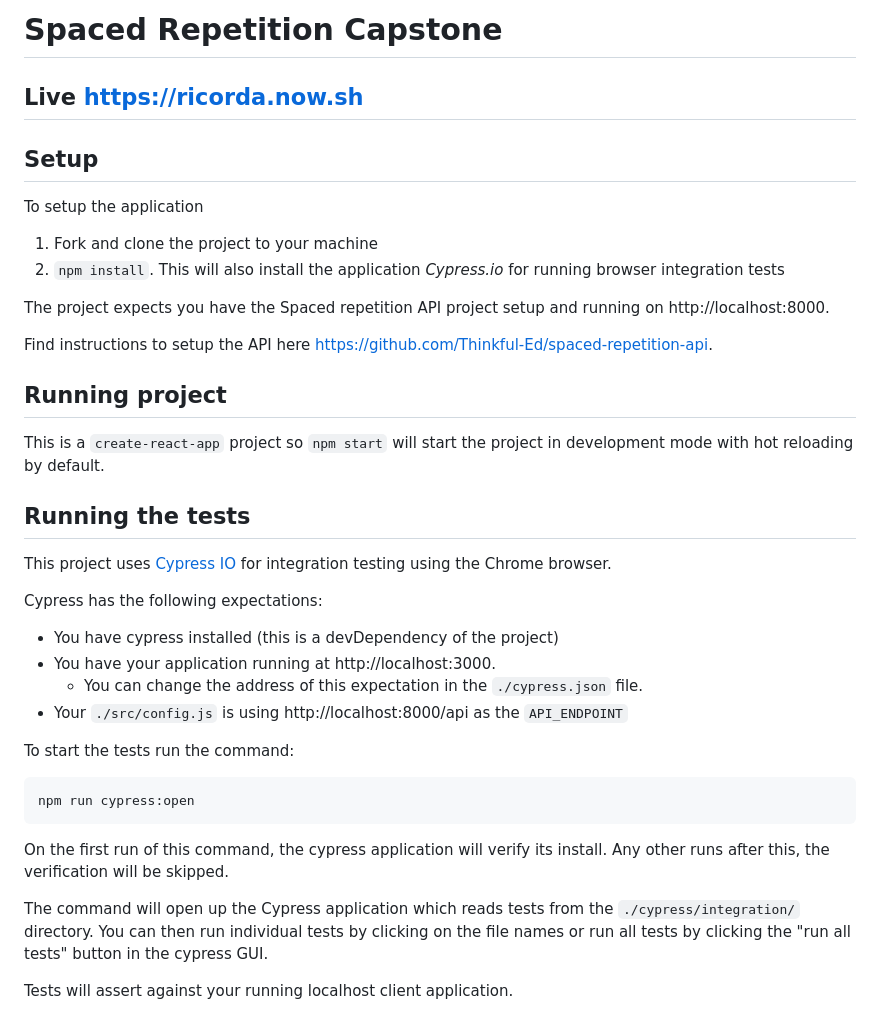
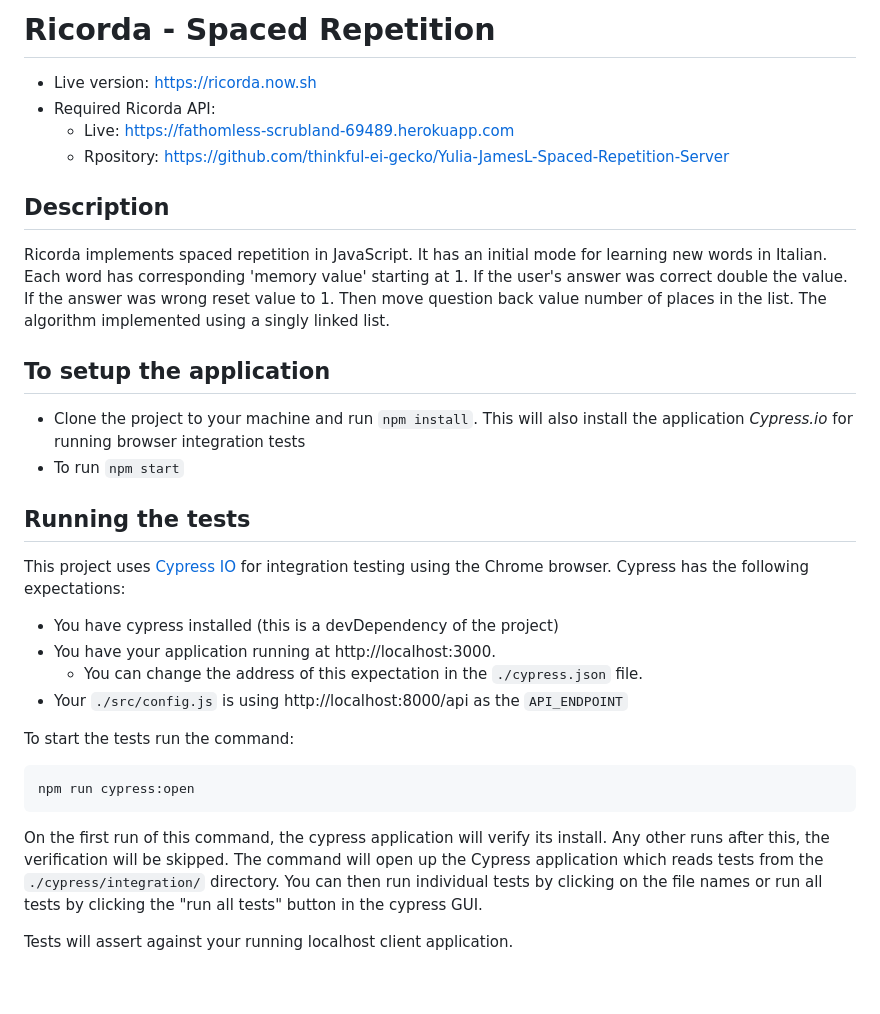
Before and after one commit to thinkful-ei-gecko/Yulia-JamesL-Spaced-Repetition-Client, a Markdown page: README.md, the part around the change printed below. Rendered like a GitHub page; blank space fills up the shorter version.

````diff
--- a/README.md
+++ b/README.md
@@ -1,26 +1,22 @@
-# Spaced Repetition Capstone
-## Live https://ricorda.now.sh
-## Setup
+# Ricorda - Spaced Repetition
 
-To setup the application
+* Live version: https://ricorda.now.sh
+* Required Ricorda API:
+  - Live: https://fathomless-scrubland-69489.herokuapp.com
+  - Rpository: https://github.com/thinkful-ei-gecko/Yulia-JamesL-Spaced-Repetition-Server
 
-1. Fork and clone the project to your machine
-2. `npm install`. This will also install the application *Cypress.io* for running browser integration tests
+## Description
+Ricorda implements spaced repetition in JavaScript. It has an initial mode for learning new words in Italian. Each word has corresponding 'memory value' starting at 1. If the user's answer was correct double the value. If the answer was wrong reset value to 1. Then move question back value number of places in the list. The algorithm implemented using a singly linked list.
 
-The project expects you have the Spaced repetition API project setup and running on http://localhost:8000.
+## To setup the application
 
-Find instructions to setup the API here https://github.com/Thinkful-Ed/spaced-repetition-api.
-
-## Running project
-
-This is a `create-react-app` project so `npm start` will start the project in development mode with hot reloading by default.
+* Clone the project to your machine and run `npm install`. This will also install the application *Cypress.io* for running browser integration tests
+* To run `npm start`
 
 ## Running the tests
 
 This project uses [Cypress IO](https://docs.cypress.io) for integration testing using the Chrome browser.
-
 Cypress has the following expectations:
-
 - You have cypress installed (this is a devDependency of the project)
 - You have your application running at http://localhost:3000.
   - You can change the address of this expectation in the `./cypress.json` file.
@@ -33,7 +29,6 @@ npm run cypress:open
 ```
 
 On the first run of this command, the cypress application will verify its install. Any other runs after this, the verification will be skipped.
-
 The command will open up the Cypress application which reads tests from the `./cypress/integration/` directory. You can then run individual tests by clicking on the file names or run all tests by clicking the "run all tests" button in the cypress GUI.
 
 Tests will assert against your running localhost client application.
````
Also changed, not shown: other parts of README.md (+18 -0 lines), images/dashboard.png (added), images/learning.png (added), images/login.png (added), images/signup.png (added), 1 other file.
